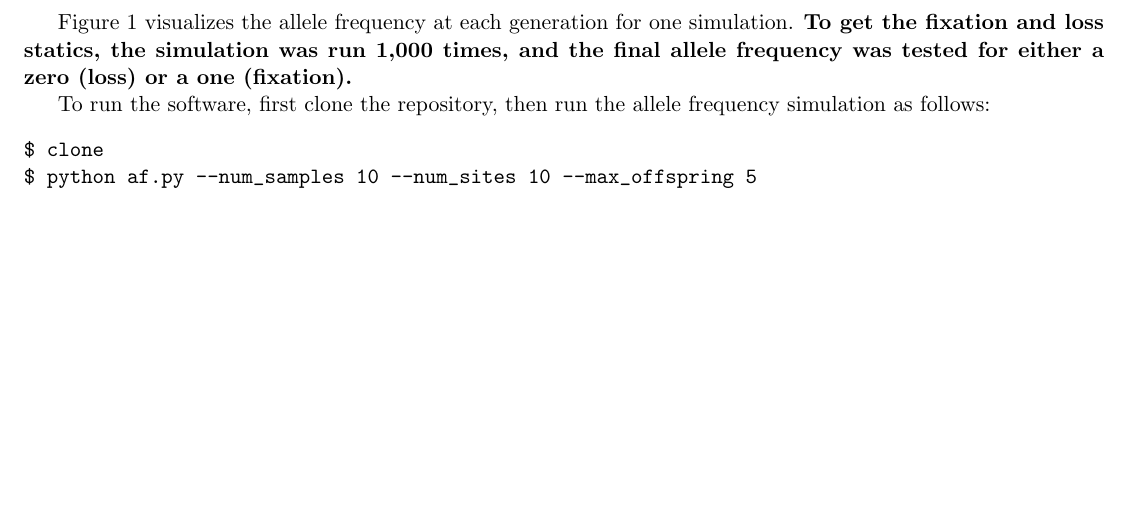
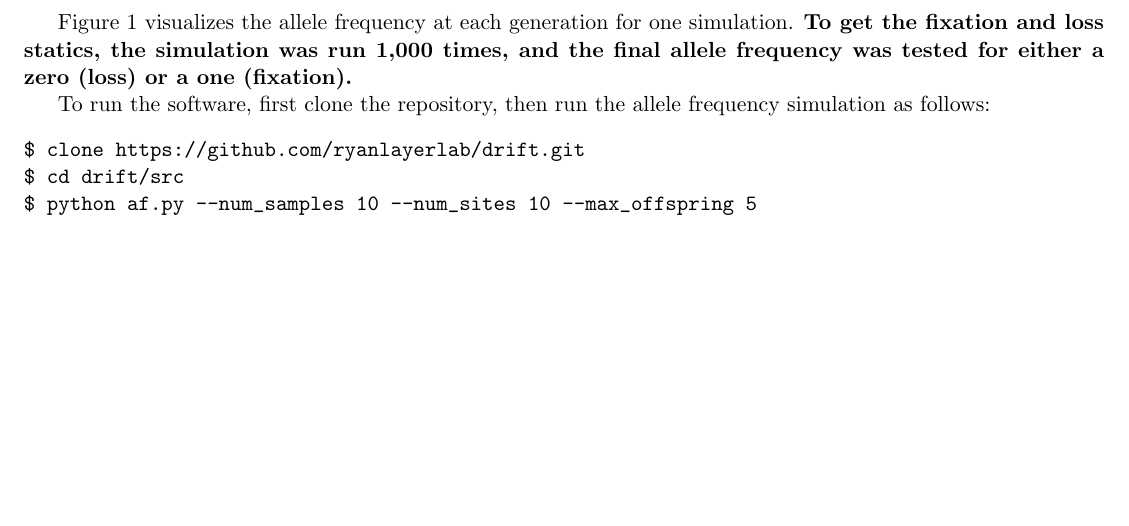
Before and after one commit to ryanlayerlab/drift, a LaTeX document (doc/drift.tex): part of page 2 of 2, cut so that both start at the same text. Compiled offline with pdfLaTeX.

Commit message:
add repo url

```diff
--- a/doc/drift.tex
+++ b/doc/drift.tex
@@ -49,7 +49,8 @@ or a one (fixation).}
 To run the software, first clone the repository, then run the allele frequency
 simulation as follows:
 \begin{verbatim}
-$ clone
+$ clone https://github.com/ryanlayerlab/drift.git
+$ cd drift/src
 $ python af.py --num_samples 10 --num_sites 10 --max_offspring 5
 \end{verbatim}
 
```
